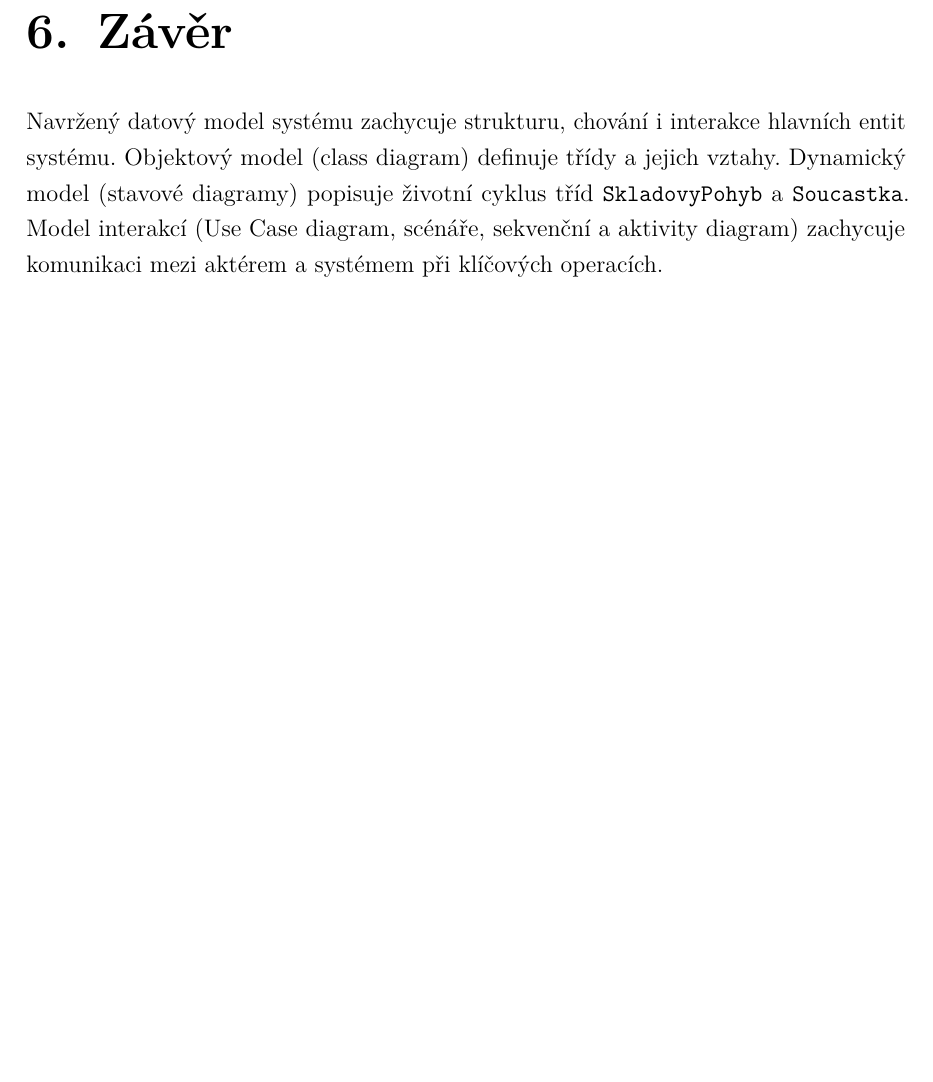
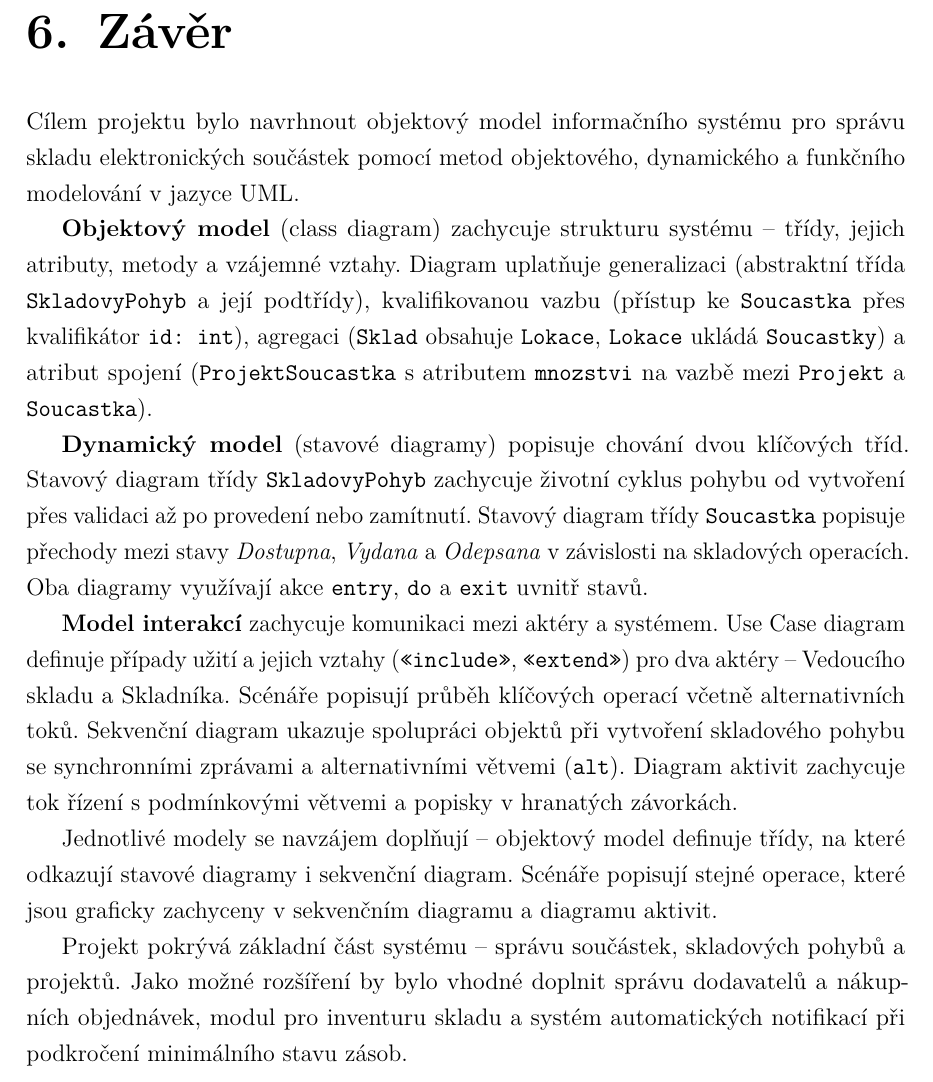
Before and after one commit to lkvapil/kOdevzdaniProjektWMS, a LaTeX document (docs/main.tex, which reads docs/chapters/datovy_model.tex): part of page 15 of 26, cut so that both start at the same text, the shorter picture padded with empty space. The pictures show the PDF file docs/main.pdf that the author committed with the source.

Commit message:
Závěr – přepsán jako zhodnocení

```diff
--- a/docs/chapters/datovy_model.tex
+++ b/docs/chapters/datovy_model.tex
@@ -231,10 +231,17 @@ Pohyb prochází třemi fázemi řízenými metodami třídy \texttt{SkladovyPoh
 \newpage
 \chapter{Závěr}
 
-Navržený datový model systému zachycuje strukturu, chování i interakce hlavních entit systému.
-Objektový model (class diagram) definuje třídy a jejich vztahy.
-Dynamický model (stavové diagramy) popisuje životní cyklus tříd \texttt{SkladovyPohyb} a \texttt{Soucastka}.
-Model interakcí (Use Case diagram, scénáře, sekvenční a aktivity diagram) zachycuje komunikaci mezi aktérem a systémem při klíčových operacích.
+Cílem projektu bylo navrhnout objektový model informačního systému pro správu skladu elektronických součástek pomocí metod objektového, dynamického a funkčního modelování v~jazyce UML.
+
+\textbf{Objektový model} (class diagram) zachycuje strukturu systému -- třídy, jejich atributy, metody a vzájemné vztahy. Diagram uplatňuje generalizaci (abstraktní třída \texttt{SkladovyPohyb} a její podtřídy), kvalifikovanou vazbu (přístup ke \texttt{Soucastka} přes kvalifikátor \texttt{id: int}), agregaci (\texttt{Sklad} obsahuje \texttt{Lokace}, \texttt{Lokace} ukládá \texttt{Soucastky}) a atribut spojení (\texttt{ProjektSoucastka} s~atributem \texttt{mnozstvi} na vazbě mezi \texttt{Projekt} a \texttt{Soucastka}).
+
+\textbf{Dynamický model} (stavové diagramy) popisuje chování dvou klíčových tříd. Stavový diagram třídy \texttt{SkladovyPohyb} zachycuje životní cyklus pohybu od vytvoření přes validaci až po provedení nebo zamítnutí. Stavový diagram třídy \texttt{Soucastka} popisuje přechody mezi stavy \textit{Dostupna}, \textit{Vydana} a \textit{Odepsana} v~závislosti na skladových operacích. Oba diagramy využívají akce \texttt{entry}, \texttt{do} a \texttt{exit} uvnitř stavů.
+
+\textbf{Model interakcí} zachycuje komunikaci mezi aktéry a systémem. Use Case diagram definuje případy užití a jejich vztahy (\texttt{<<include>>}, \texttt{<<extend>>}) pro dva aktéry -- Vedoucího skladu a Skladníka. Scénáře popisují průběh klíčových operací včetně alternativních toků. Sekvenční diagram ukazuje spolupráci objektů při vytvoření skladového pohybu se synchronními zprávami a alternativními větvemi (\texttt{alt}). Diagram aktivit zachycuje tok řízení s~podmínkovými větvemi a popisky v~hranatých závorkách.
+
+Jednotlivé modely se navzájem doplňují -- objektový model definuje třídy, na které odkazují stavové diagramy i~sekvenční diagram. Scénáře popisují stejné operace, které jsou graficky zachyceny v~sekvenčním diagramu a diagramu aktivit.
+
+Projekt pokrývá základní část systému -- správu součástek, skladových pohybů a projektů. Jako možné rozšíření by bylo vhodné doplnit správu dodavatelů a nákupních objednávek, modul pro inventuru skladu a systém automatických notifikací při podkročení minimálního stavu zásob.
 
 
 \appendix
```
Also changed, not shown: docs/main.pdf.
